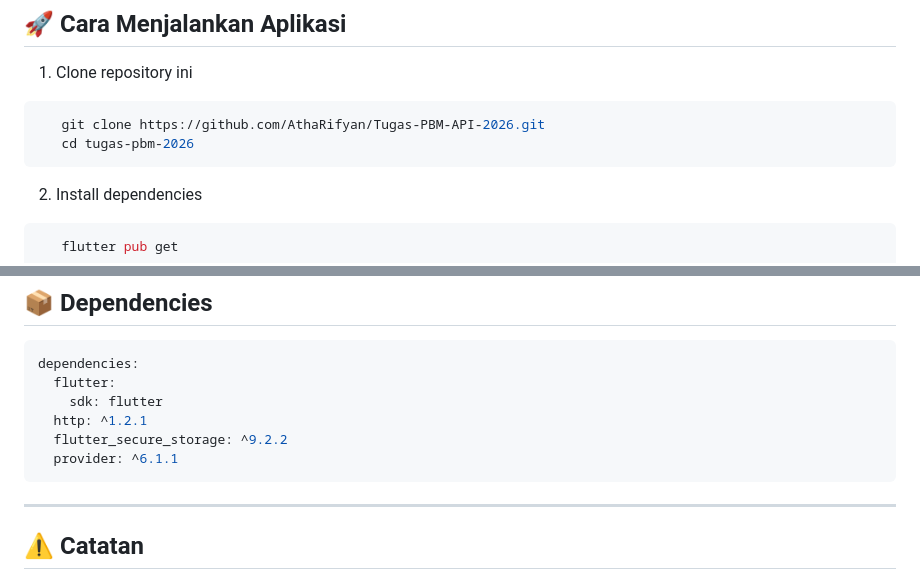
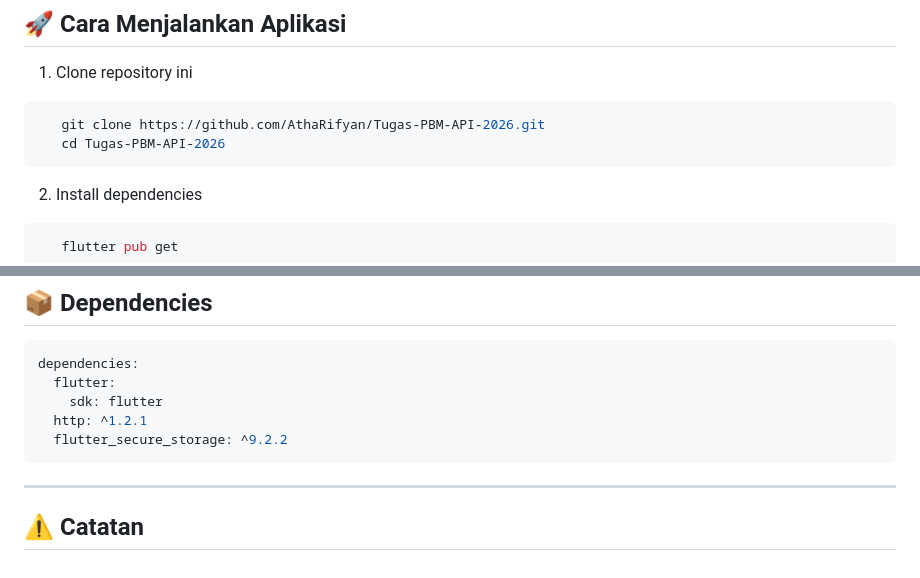
Before and after one commit to AthaRifyan/Tugas-PBM-API-2026, a Markdown page: README.md, 2 parts joined by grey strips. GitHub-like rendering.

Commit message:
update: menambahkan detail pada Readme

````diff
--- a/README.md
+++ b/README.md
@@ -95,7 +95,7 @@ lib/
 1. Clone repository ini
 ```bash
    git clone https://github.com/AthaRifyan/Tugas-PBM-API-2026.git
-   cd tugas-pbm-2026
+   cd Tugas-PBM-API-2026
 ```
 
 2. Install dependencies
@@ -120,7 +120,6 @@ dependencies:
     sdk: flutter
   http: ^1.2.1
   flutter_secure_storage: ^9.2.2
-  provider: ^6.1.1
 ```
 
 ---
````
